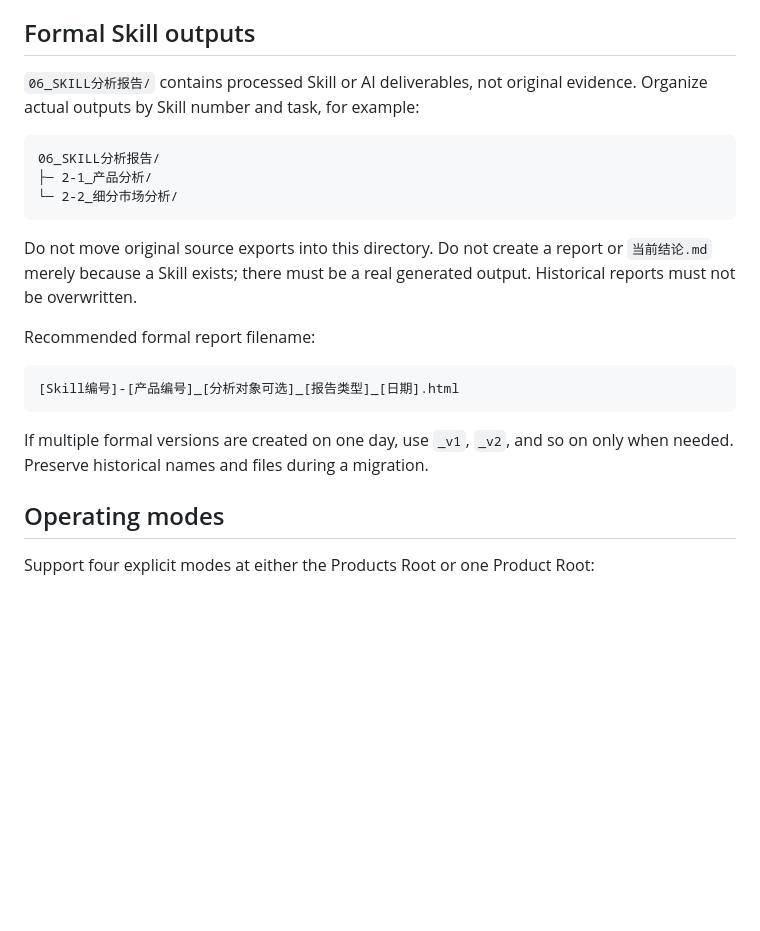
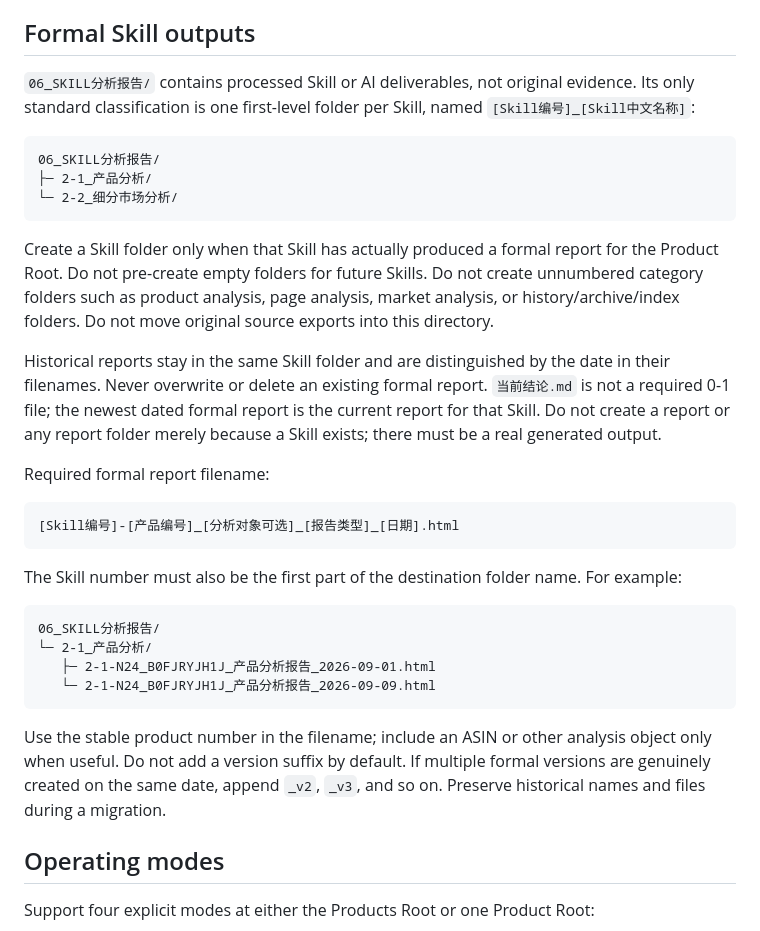
Before and after one commit to jason82983/jasonskill, a Markdown page: 01 amazon/hzp-amz-0-1-product-file-structure/SKILL.md, the part around one of its changes. Drawn GitHub-style; blank space fills up the shorter version.

````diff
--- a/01 amazon/hzp-amz-0-1-product-file-structure/SKILL.md
+++ b/01 amazon/hzp-amz-0-1-product-file-structure/SKILL.md
@@ -162,7 +162,7 @@ The environment may provide a company-level shared-data directory outside the Pr
 
 ## Formal Skill outputs
 
-`06_SKILL分析报告/` contains processed Skill or AI deliverables, not original evidence. Organize actual outputs by Skill number and task, for example:
+`06_SKILL分析报告/` contains processed Skill or AI deliverables, not original evidence. Its only standard classification is one first-level folder per Skill, named `[Skill编号]_[Skill中文名称]`:
 
 ```text
 06_SKILL分析报告/
@@ -170,15 +170,26 @@ The environment may provide a company-level shared-data directory outside the Pr
 └─ 2-2_细分市场分析/
 ```
 
-Do not move original source exports into this directory. Do not create a report or `当前结论.md` merely because a Skill exists; there must be a real generated output. Historical reports must not be overwritten.
+Create a Skill folder only when that Skill has actually produced a formal report for the Product Root. Do not pre-create empty folders for future Skills. Do not create unnumbered category folders such as product analysis, page analysis, market analysis, or history/archive/index folders. Do not move original source exports into this directory.
 
-Recommended formal report filename:
+Historical reports stay in the same Skill folder and are distinguished by the date in their filenames. Never overwrite or delete an existing formal report. `当前结论.md` is not a required 0-1 file; the newest dated formal report is the current report for that Skill. Do not create a report or any report folder merely because a Skill exists; there must be a real generated output.
+
+Required formal report filename:
 
 ```text
 [Skill编号]-[产品编号]_[分析对象可选]_[报告类型]_[日期].html
 ```
 
-If multiple formal versions are created on one day, use `_v1`, `_v2`, and so on only when needed. Preserve historical names and files during a migration.
+The Skill number must also be the first part of the destination folder name. For example:
+
+```text
+06_SKILL分析报告/
+└─ 2-1_产品分析/
+   ├─ 2-1-N24_B0FJRYJH1J_产品分析报告_2026-09-01.html
+   └─ 2-1-N24_B0FJRYJH1J_产品分析报告_2026-09-09.html
+```
+
+Use the stable product number in the filename; include an ASIN or other analysis object only when useful. Do not add a version suffix by default. If multiple formal versions are genuinely created on the same date, append `_v2`, `_v3`, and so on. Preserve historical names and files during a migration.
 
 ## Operating modes
 
````
Also changed, not shown: other parts of 01 amazon/hzp-amz-0-1-product-file-structure/SKILL.md (+9 -8 lines), 01 amazon/hzp-amz-0-1-product-file-structure/README.md (+11 -1 lines).
